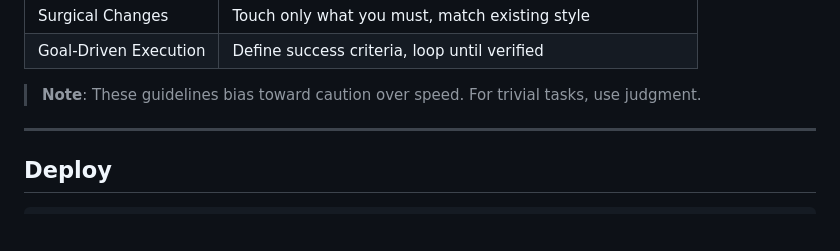
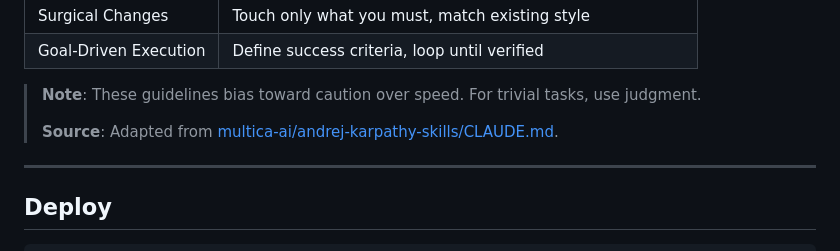
Before and after one commit to XyHalcyon/config-files, a Markdown page: README.md, the part around the change. GitHub-like rendering; blank space fills up the shorter version.

Commit message:
docs: add source attribution for AGENTS.md

```diff
--- a/README.md
+++ b/README.md
@@ -78,6 +78,8 @@ Designed to reduce common LLM coding mistakes through four principles:
 | Goal-Driven Execution | Define success criteria, loop until verified |
 
 > **Note**: These guidelines bias toward caution over speed. For trivial tasks, use judgment.
+>
+> **Source**: Adapted from [multica-ai/andrej-karpathy-skills/CLAUDE.md](https://github.com/multica-ai/andrej-karpathy-skills/blob/main/CLAUDE.md).
 
 ---
 
```
